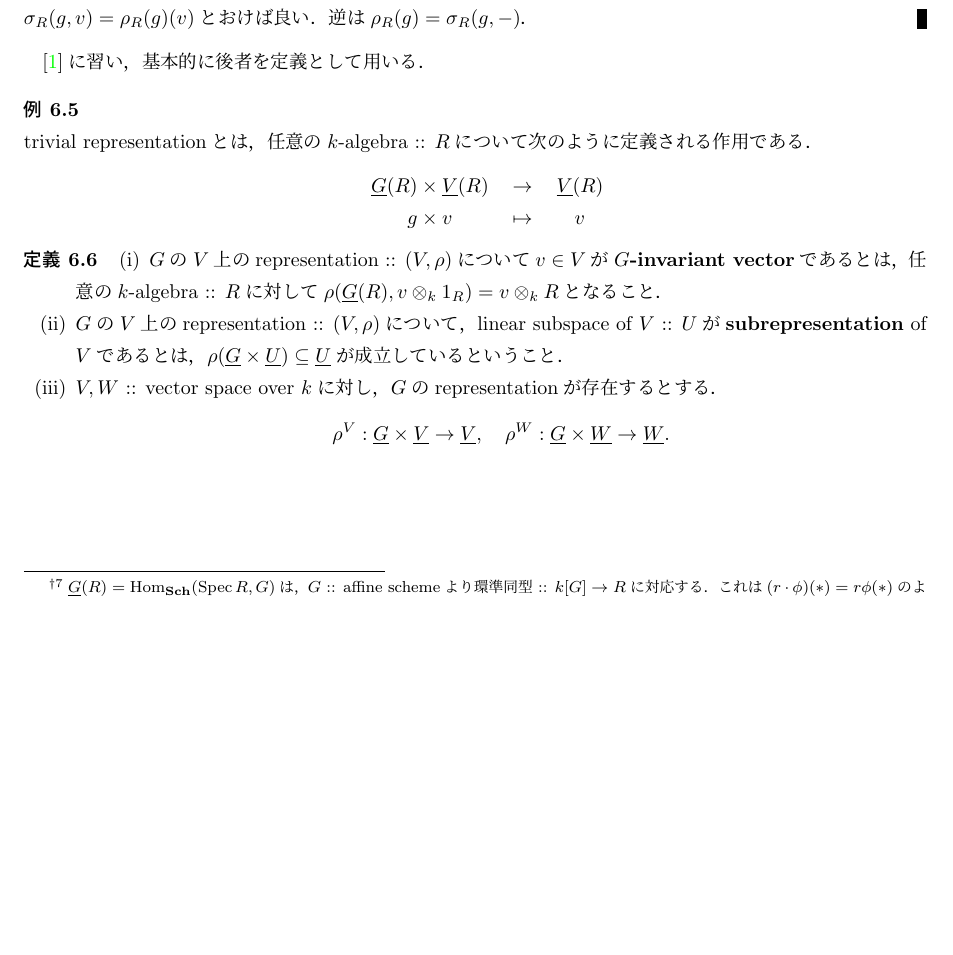
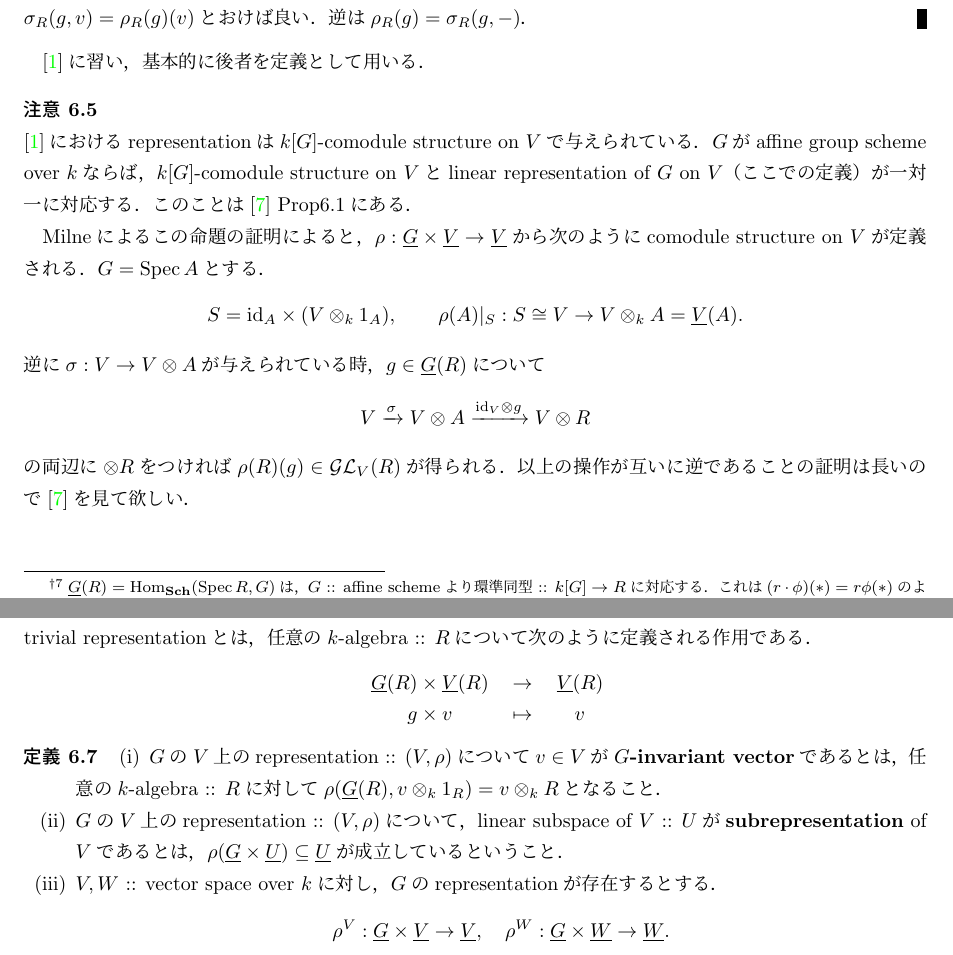
Before and after one commit to shitijyou-a/MathNotes, a LaTeX document (GroupSchemes/main.tex): part of page 16 of 20 before the commit and two parts of pages 16 and 17 of 20 after it, the two joined at a grey line, cut so that both start at the same text, the shorter picture padded with empty space. Compiled offline with pLaTeX and dvipdfmx.

Commit message:
linear representationの様々な定義について

```diff
--- a/GroupSchemes/main.tex
+++ b/GroupSchemes/main.tex
@@ -1141,38 +1141,32 @@
     \end{proof}
     \cite{Muk1}に習い，基本的に後者を定義として用いる．
 
-%    \begin{Remark}
-%        直前の注意で述べたことを使って
-%        有限次元$k$-vector space :: $V$への$G$の表現が
-%        \cite{Muk1}での定義と一致することを確かめよう．
-%
-%        $n=\dim V$とする．
-%        直前の注意から，$G$の$V$への表現は
-%        group scheme homomorphism :: $h: G \to GL_n$である．
-%        対応する環準同型を$\tilde{h}: k[X, (\det X)^{-1}] \to k[G]$としよう．
-%        ここで$X$は不定元からなる行列$\tatev{ x_{ij} }_{i,j=1}^n$である．
-%        （group schemeの例にある$GL_n$の定義も参照せよ．）
-%        $\tilde{X}:=\tilde{h}(X)$とおいて，
-%        $\bar{h}: V \to V \otimes_k k[G]$を次で定める．
-%        \[ v \mapsto (v \otimes 1)(1 \otimes \tilde{X}). \]
-%
-%        逆に$\mu: V \to V \otimes_k k[G]$が与えられているとして
-%        $h: G \to GL_n$を構成する．
-%        これには$\bar{h}$から$\tilde{X}$の情報を取り出せば良い．
-%        $V$の基底を$\{ e_k \}_{k=1}^n$とし，その双対基底を$\{ e^k \}$とする．
-%        また$\iota: k \otimes k[G] \mapsto k[G]$を標準的同型とする．
-%        以上の準備の下で$\tilde{X}$の$(i,j)$成分$\tilde{x}_{ij}$は次の様に取り出せる．
-%        \[
-%        \xymatrix
-%        {
-%            e_i \ar@{|->}[r]^-{\bar{h}}&
-%            \sum_{k=1}^n e_k \otimes \tilde{x}_{ij} \ar@{|->}[r]^-{e^j \otimes \id}&
-%            1 \otimes \tilde{x}_{ij} \ar@{|->}[r]^-{\iota} &
-%            \tilde{x}_{ij}
-%        }
-%        \]
-%        こうして取り出した$\tilde{X}$から再び$\mu$を構成できることは明らか．
-%    \end{Remark}
+    \begin{Remark}
+        \cite{Muk1}におけるrepresentationは
+        $k[G]$-comodule structure on $V$で与えられている．
+        $G$がaffine group scheme over $k$ならば，
+        $k[G]$-comodule structure on $V$と
+        linear representation of $G$ on $V$（ここでの定義）
+        が一対一に対応する．
+        このことは\cite{MilneAGS} Prop6.1にある．
+
+        Milneによるこの命題の証明によると，
+        $\rho: \func{G} \times \func{V} \to \func{V}$から
+        次のようにcomodule structure on $V$が定義される．
+        $G=\Spec A$とする．
+        \[
+            S=\id[A] \times (V \otimes_k 1_A),
+            \qquad
+            \rho(A)|_{S}: S \iso V \to V \otimes_k A=\func{V}(A).
+        \]
+        逆に$\sigma: V \to V \otimes A$が与えられている時，
+        $g \in \func{G}(R)$について
+        \[ V \xrightarrow{\sigma} V \otimes A \xrightarrow{\id[V] \otimes g} V \otimes R \]
+        の両辺に$\otimes R$をつければ
+        $\rho(R)(g) \in \ftorGL_V(R)$が得られる．
+        以上の操作が互いに逆であることの証明は長いので
+        \cite{MilneAGS}を見て欲しい．
+    \end{Remark}
 
     \begin{Example}
         trivial representationとは，
```
Also changed, not shown: GroupSchemes/main.pdf, GroupSchemes/main.tex (5 more changed lines).
